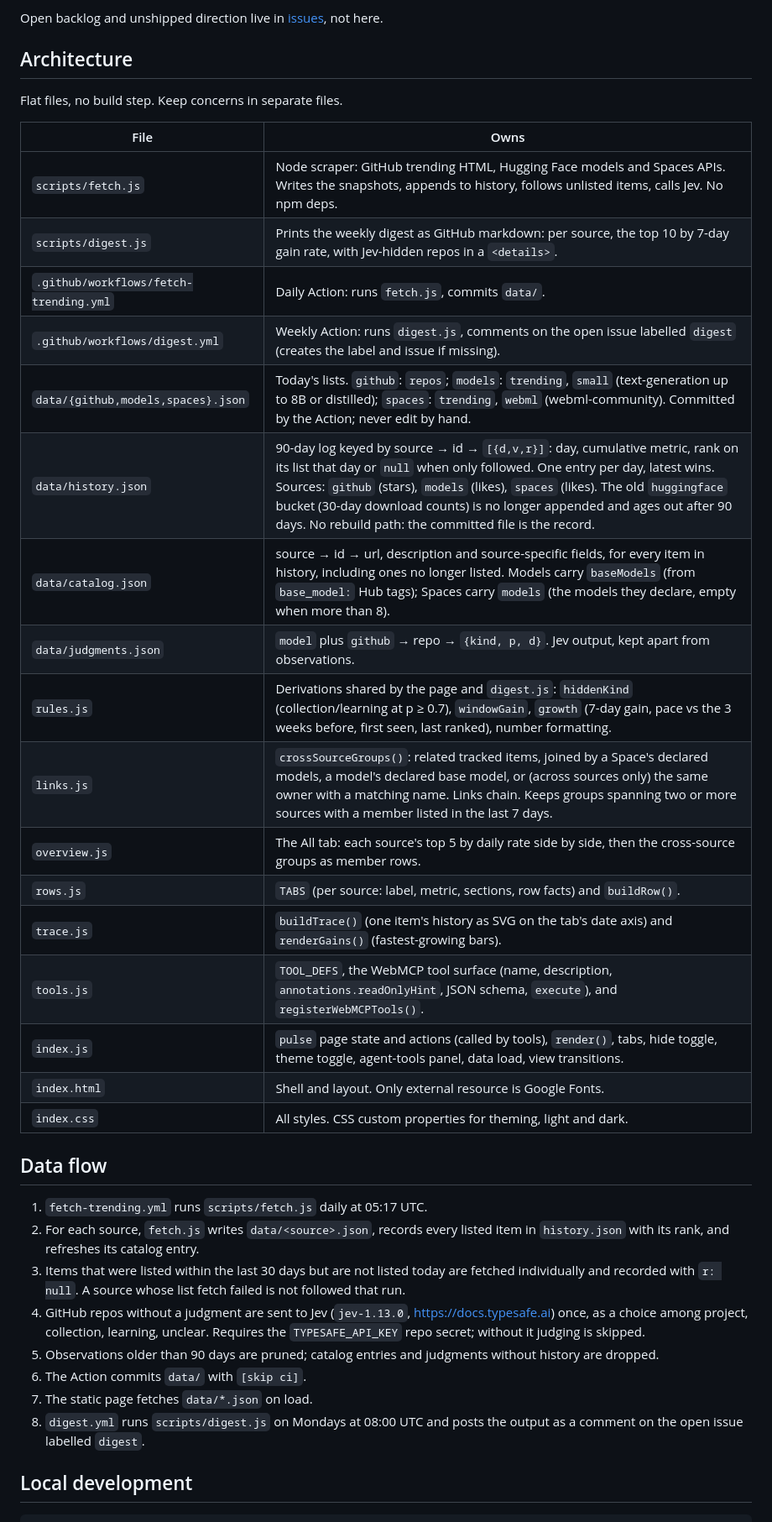
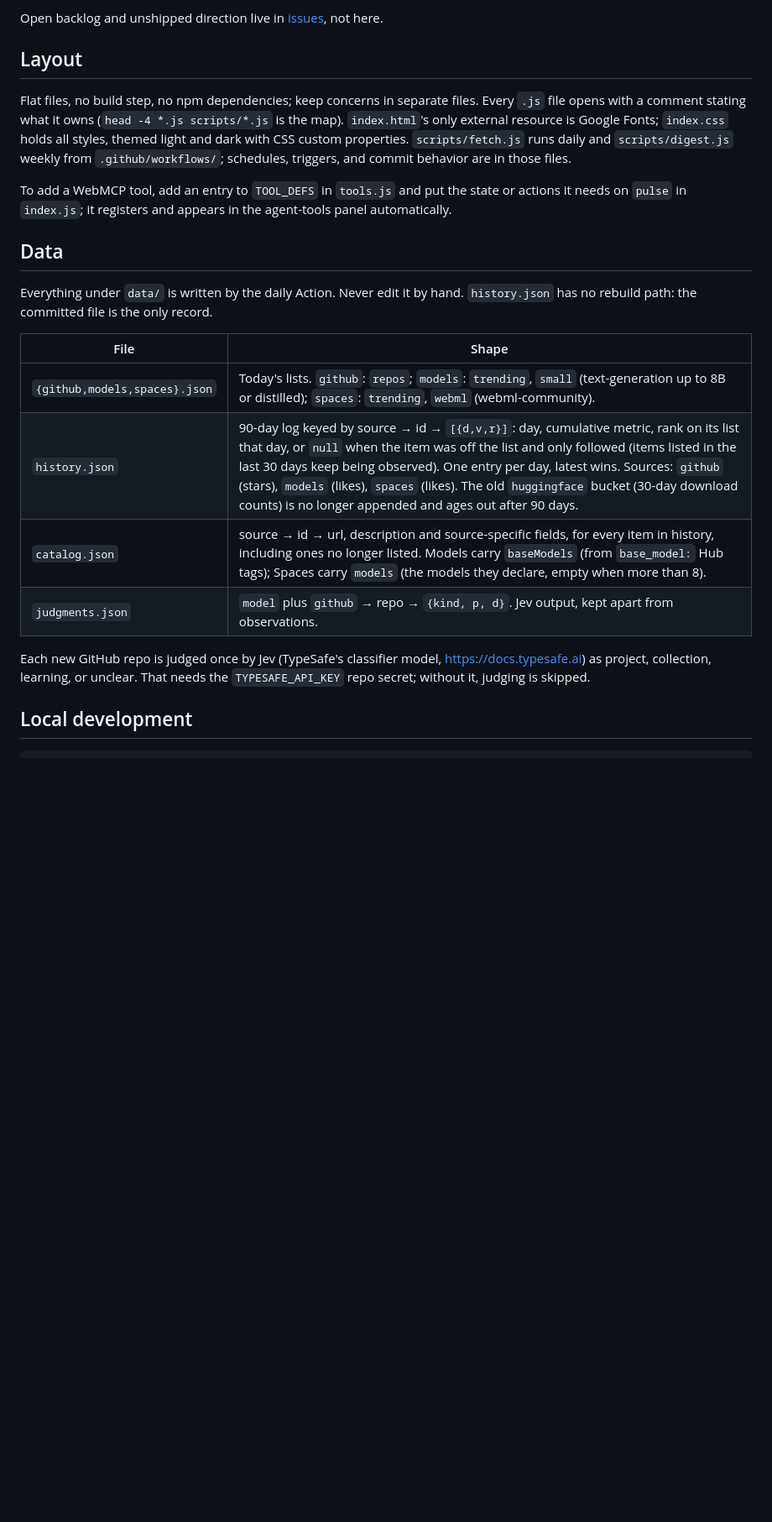
Before and after one commit to jonasneves/pulse, a Markdown page: AGENTS.md, the part around one of its changes. Shown at 84% size. Rendered like a GitHub page; blank space fills up the shorter version.

Commit message:
AGENTS.md keeps the rules and data contracts; file roles live in each file's header
Co-Authored-By: Claude Opus 5.5 <noreply@anthropic.com>

```diff
--- a/AGENTS.md
+++ b/AGENTS.md
@@ -4,40 +4,24 @@ GitHub Pages dashboard tracking growth of GitHub trending repos (stars), Hugging
 
 Open backlog and unshipped direction live in [issues](https://github.com/jonasneves/pulse/issues), not here.
 
-## Architecture
+## Layout
 
-Flat files, no build step. Keep concerns in separate files.
+Flat files, no build step, no npm dependencies; keep concerns in separate files. Every `.js` file opens with a comment stating what it owns (`head -4 *.js scripts/*.js` is the map). `index.html`'s only external resource is Google Fonts; `index.css` holds all styles, themed light and dark with CSS custom properties. `scripts/fetch.js` runs daily and `scripts/digest.js` weekly from `.github/workflows/`; schedules, triggers, and commit behavior are in those files.
 
-| File | Owns |
-|------|------|
-| `scripts/fetch.js` | Node scraper: GitHub trending HTML, Hugging Face models and Spaces APIs. Writes the snapshots, appends to history, follows unlisted items, calls Jev. No npm deps. |
-| `scripts/digest.js` | Prints the weekly digest as GitHub markdown: per source, the top 10 by 7-day gain rate, with Jev-hidden repos in a `<details>`. |
-| `.github/workflows/fetch-trending.yml` | Daily Action: runs `fetch.js`, commits `data/`. |
-| `.github/workflows/digest.yml` | Weekly Action: runs `digest.js`, comments on the open issue labelled `digest` (creates the label and issue if missing). |
-| `data/{github,models,spaces}.json` | Today's lists. `github`: `repos`; `models`: `trending`, `small` (text-generation up to 8B or distilled); `spaces`: `trending`, `webml` (webml-community). Committed by the Action; never edit by hand. |
-| `data/history.json` | 90-day log keyed by source → id → `[{d,v,r}]`: day, cumulative metric, rank on its list that day or `null` when only followed. One entry per day, latest wins. Sources: `github` (stars), `models` (likes), `spaces` (likes). The old `huggingface` bucket (30-day download counts) is no longer appended and ages out after 90 days. No rebuild path: the committed file is the record. |
-| `data/catalog.json` | source → id → url, description and source-specific fields, for every item in history, including ones no longer listed. Models carry `baseModels` (from `base_model:` Hub tags); Spaces carry `models` (the models they declare, empty when more than 8). |
-| `data/judgments.json` | `model` plus `github` → repo → `{kind, p, d}`. Jev output, kept apart from observations. |
-| `rules.js` | Derivations shared by the page and `digest.js`: `hiddenKind` (collection/learning at p ≥ 0.7), `windowGain`, `growth` (7-day gain, pace vs the 3 weeks before, first seen, last ranked), number formatting. |
-| `links.js` | `crossSourceGroups()`: related tracked items, joined by a Space's declared models, a model's declared base model, or (across sources only) the same owner with a matching name. Links chain. Keeps groups spanning two or more sources with a member listed in the last 7 days. |
-| `overview.js` | The All tab: each source's top 5 by daily rate side by side, then the cross-source groups as member rows. |
-| `rows.js` | `TABS` (per source: label, metric, sections, row facts) and `buildRow()`. |
-| `trace.js` | `buildTrace()` (one item's history as SVG on the tab's date axis) and `renderGains()` (fastest-growing bars). |
-| `tools.js` | `TOOL_DEFS`, the WebMCP tool surface (name, description, `annotations.readOnlyHint`, JSON schema, `execute`), and `registerWebMCPTools()`. |
-| `index.js` | `pulse` page state and actions (called by tools), `render()`, tabs, hide toggle, theme toggle, agent-tools panel, data load, view transitions. |
-| `index.html` | Shell and layout. Only external resource is Google Fonts. |
-| `index.css` | All styles. CSS custom properties for theming, light and dark. |
+To add a WebMCP tool, add an entry to `TOOL_DEFS` in `tools.js` and put the state or actions it needs on `pulse` in `index.js`; it registers and appears in the agent-tools panel automatically.
 
-## Data flow
+## Data
 
-1. `fetch-trending.yml` runs `scripts/fetch.js` daily at 05:17 UTC.
-2. For each source, `fetch.js` writes `data/<source>.json`, records every listed item in `history.json` with its rank, and refreshes its catalog entry.
-3. Items that were listed within the last 30 days but are not listed today are fetched individually and recorded with `r: null`. A source whose list fetch failed is not followed that run.
-4. GitHub repos without a judgment are sent to Jev (`jev-1.13.0`, https://docs.typesafe.ai) once, as a choice among project, collection, learning, unclear. Requires the `TYPESAFE_API_KEY` repo secret; without it judging is skipped.
-5. Observations older than 90 days are pruned; catalog entries and judgments without history are dropped.
-6. The Action commits `data/` with `[skip ci]`.
-7. The static page fetches `data/*.json` on load.
-8. `digest.yml` runs `scripts/digest.js` on Mondays at 08:00 UTC and posts the output as a comment on the open issue labelled `digest`.
+Everything under `data/` is written by the daily Action. Never edit it by hand. `history.json` has no rebuild path: the committed file is the only record.
+
+| File | Shape |
+|------|-------|
+| `{github,models,spaces}.json` | Today's lists. `github`: `repos`; `models`: `trending`, `small` (text-generation up to 8B or distilled); `spaces`: `trending`, `webml` (webml-community). |
+| `history.json` | 90-day log keyed by source → id → `[{d,v,r}]`: day, cumulative metric, rank on its list that day, or `null` when the item was off the list and only followed (items listed in the last 30 days keep being observed). One entry per day, latest wins. Sources: `github` (stars), `models` (likes), `spaces` (likes). The old `huggingface` bucket (30-day download counts) is no longer appended and ages out after 90 days. |
+| `catalog.json` | source → id → url, description and source-specific fields, for every item in history, including ones no longer listed. Models carry `baseModels` (from `base_model:` Hub tags); Spaces carry `models` (the models they declare, empty when more than 8). |
+| `judgments.json` | `model` plus `github` → repo → `{kind, p, d}`. Jev output, kept apart from observations. |
+
+Each new GitHub repo is judged once by Jev (TypeSafe's classifier model, https://docs.typesafe.ai) as project, collection, learning, or unclear. That needs the `TYPESAFE_API_KEY` repo secret; without it, judging is skipped.
 
 ## Local development
 
```
Also changed, not shown: other parts of AGENTS.md (+4 -25 lines).
